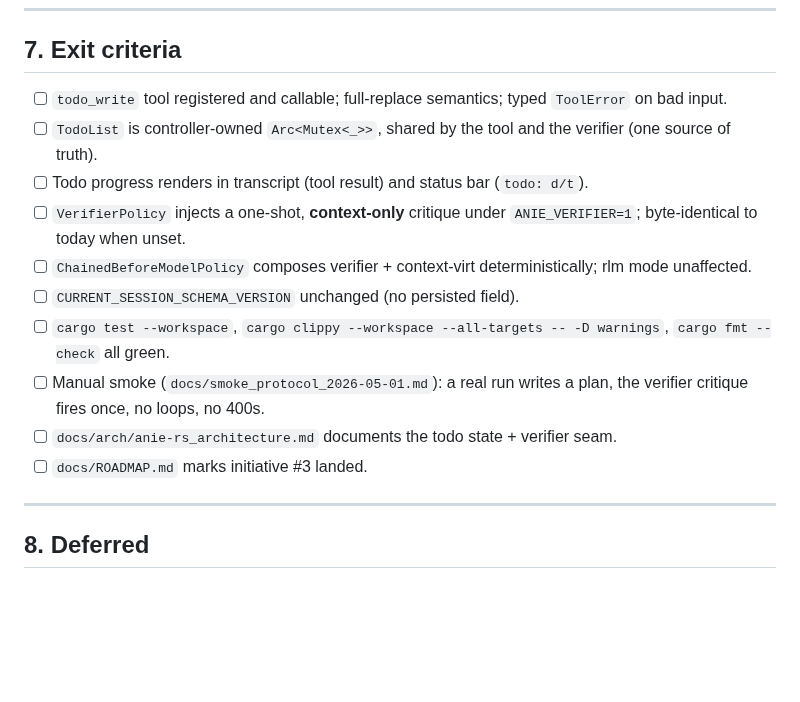
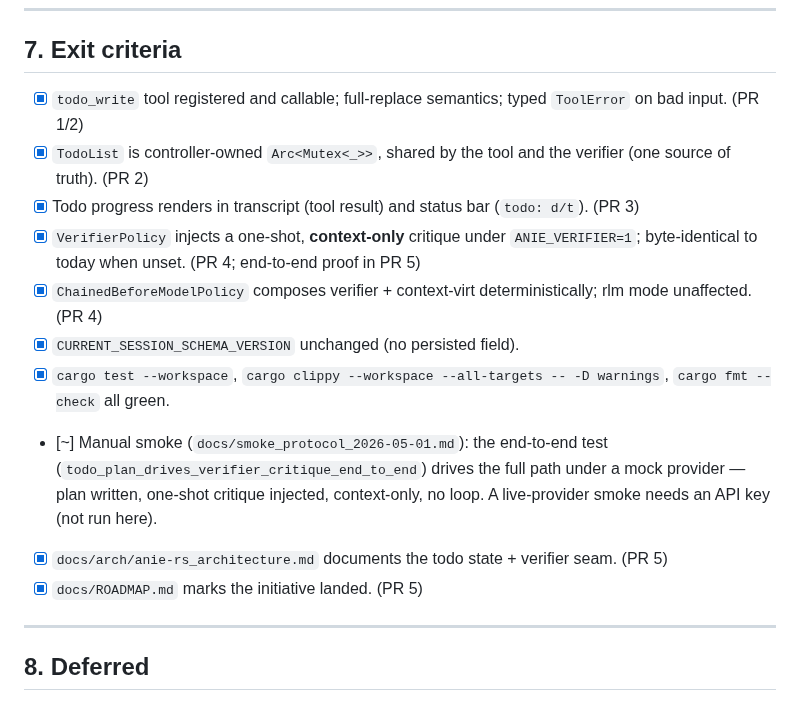
Before and after one commit to danielmriley/anie, a Markdown page: docs/plan_todo_verifier/README.md, the part around the change. Drawn GitHub-style; blank space fills up the shorter version.

Commit message:
docs(plan_todo_verifier): check off exit criteria
Co-Authored-By: Claude Opus 4.8 <noreply@anthropic.com>

```diff
--- a/docs/plan_todo_verifier/README.md
+++ b/docs/plan_todo_verifier/README.md
@@ -475,27 +475,29 @@ warnings`; `cargo fmt --check`; manual smoke per
 
 ## 7. Exit criteria
 
-- [ ] `todo_write` tool registered and callable; full-replace
-      semantics; typed `ToolError` on bad input.
-- [ ] `TodoList` is controller-owned `Arc<Mutex<_>>`, shared by
-      the tool and the verifier (one source of truth).
-- [ ] Todo progress renders in transcript (tool result) and
-      status bar (`todo: d/t`).
-- [ ] `VerifierPolicy` injects a one-shot, **context-only**
+- [x] `todo_write` tool registered and callable; full-replace
+      semantics; typed `ToolError` on bad input. (PR 1/2)
+- [x] `TodoList` is controller-owned `Arc<Mutex<_>>`, shared by
+      the tool and the verifier (one source of truth). (PR 2)
+- [x] Todo progress renders in transcript (tool result) and
+      status bar (`todo: d/t`). (PR 3)
+- [x] `VerifierPolicy` injects a one-shot, **context-only**
       critique under `ANIE_VERIFIER=1`; byte-identical to today
-      when unset.
-- [ ] `ChainedBeforeModelPolicy` composes verifier + context-virt
-      deterministically; rlm mode unaffected.
-- [ ] `CURRENT_SESSION_SCHEMA_VERSION` unchanged (no persisted
+      when unset. (PR 4; end-to-end proof in PR 5)
+- [x] `ChainedBeforeModelPolicy` composes verifier + context-virt
+      deterministically; rlm mode unaffected. (PR 4)
+- [x] `CURRENT_SESSION_SCHEMA_VERSION` unchanged (no persisted
       field).
-- [ ] `cargo test --workspace`, `cargo clippy --workspace
+- [x] `cargo test --workspace`, `cargo clippy --workspace
       --all-targets -- -D warnings`, `cargo fmt --check` all green.
-- [ ] Manual smoke (`docs/smoke_protocol_2026-05-01.md`): a real
-      run writes a plan, the verifier critique fires once, no
-      loops, no 400s.
-- [ ] `docs/arch/anie-rs_architecture.md` documents the todo state
-      + verifier seam.
-- [ ] `docs/ROADMAP.md` marks initiative #3 landed.
+- [~] Manual smoke (`docs/smoke_protocol_2026-05-01.md`): the
+      end-to-end test (`todo_plan_drives_verifier_critique_end_to_end`)
+      drives the full path under a mock provider — plan written, one-shot
+      critique injected, context-only, no loop. A live-provider smoke
+      needs an API key (not run here).
+- [x] `docs/arch/anie-rs_architecture.md` documents the todo state
+      + verifier seam. (PR 5)
+- [x] `docs/ROADMAP.md` marks the initiative landed. (PR 5)
 
 ---
 
```
